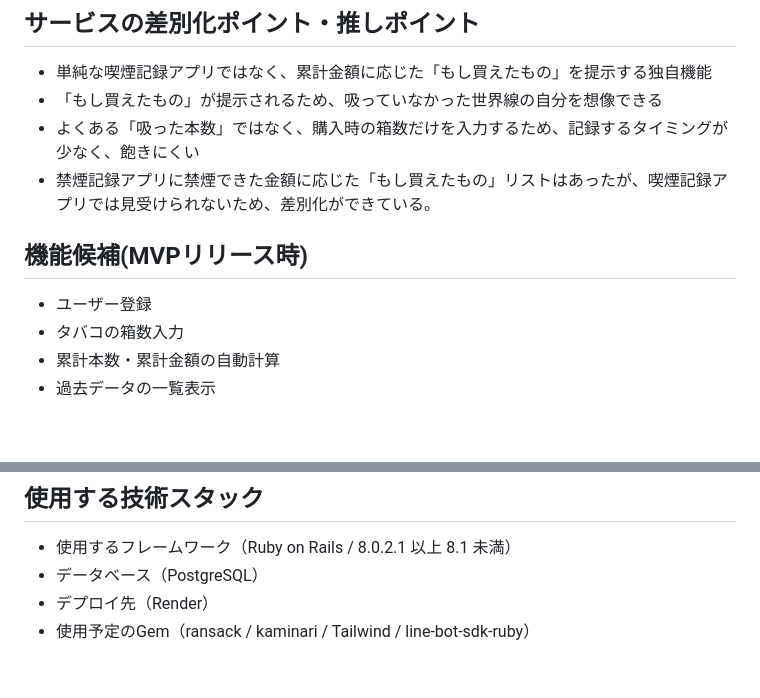
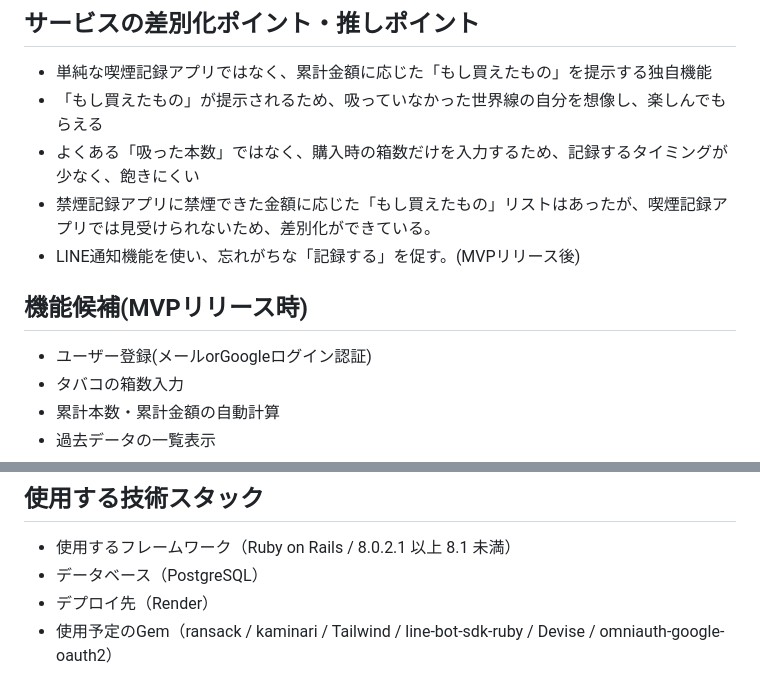
Before and after one commit to nakayamakouhei/smoker-bank, a Markdown page: README.md, 2 parts joined by grey strips. GitHub-like rendering; blank space fills up the shorter version.

Commit message:
README編集4

```diff
--- a/README.md
+++ b/README.md
@@ -30,12 +30,13 @@ Smoker Bankは、自分が吸ったタバコの本数を簡単に記録できる
 
 ## サービスの差別化ポイント・推しポイント
 - 単純な喫煙記録アプリではなく、累計金額に応じた「もし買えたもの」を提示する独自機能
-- 「もし買えたもの」が提示されるため、吸っていなかった世界線の自分を想像できる
+- 「もし買えたもの」が提示されるため、吸っていなかった世界線の自分を想像し、楽しんでもらえる
 - よくある「吸った本数」ではなく、購入時の箱数だけを入力するため、記録するタイミングが少なく、飽きにくい
 - 禁煙記録アプリに禁煙できた金額に応じた「もし買えたもの」リストはあったが、喫煙記録アプリでは見受けられないため、差別化ができている。
+- LINE通知機能を使い、忘れがちな「記録する」を促す。(MVPリリース後)
 
 ## 機能候補(MVPリリース時)
-- ユーザー登録
+- ユーザー登録(メールorGoogleログイン認証)
 - タバコの箱数入力
 - 累計本数・累計金額の自動計算
 - 過去データの一覧表示
@@ -51,4 +52,4 @@ Smoker Bankは、自分が吸ったタバコの本数を簡単に記録できる
 - 使用するフレームワーク（Ruby on Rails / 8.0.2.1 以上 8.1 未満）
 - データベース（PostgreSQL）
 - デプロイ先（Render）
-- 使用予定のGem（ransack / kaminari / Tailwind / line-bot-sdk-ruby）
+- 使用予定のGem（ransack / kaminari / Tailwind / line-bot-sdk-ruby / Devise / omniauth-google-oauth2）
```
